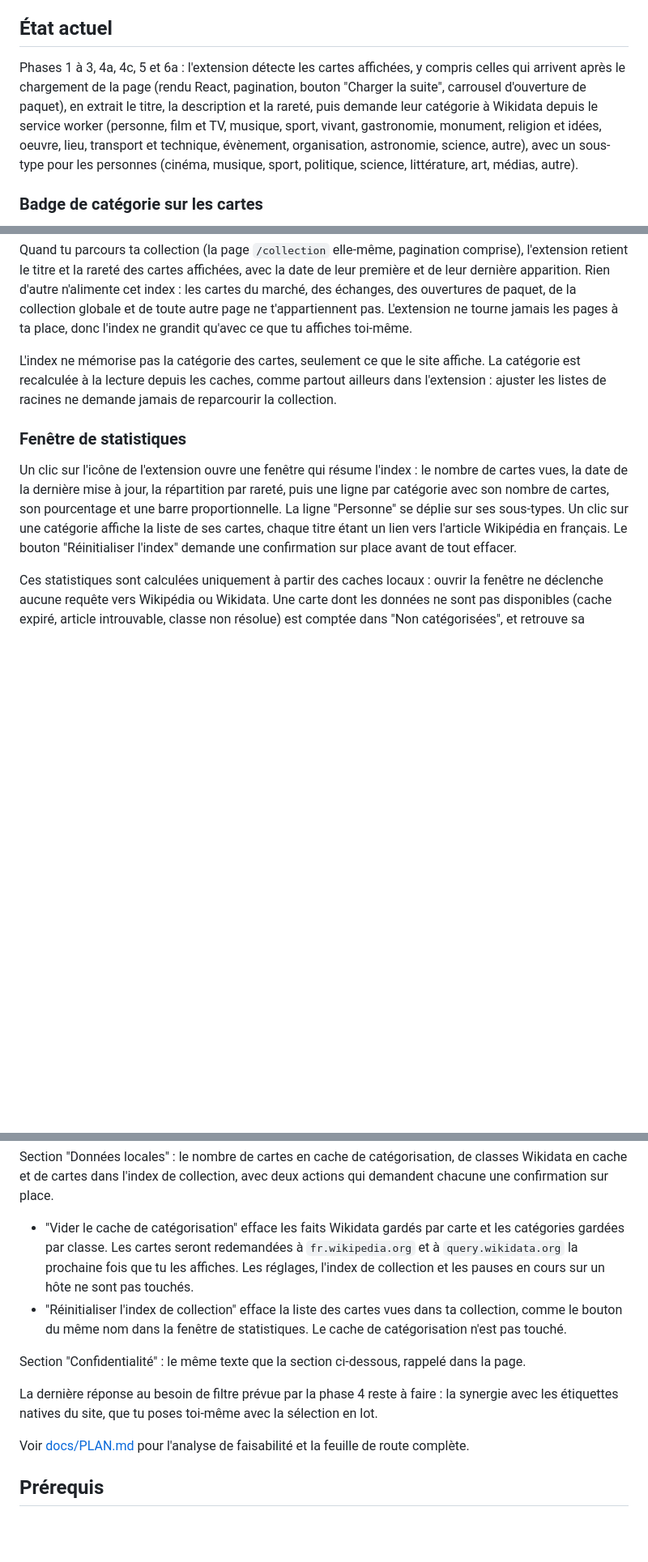
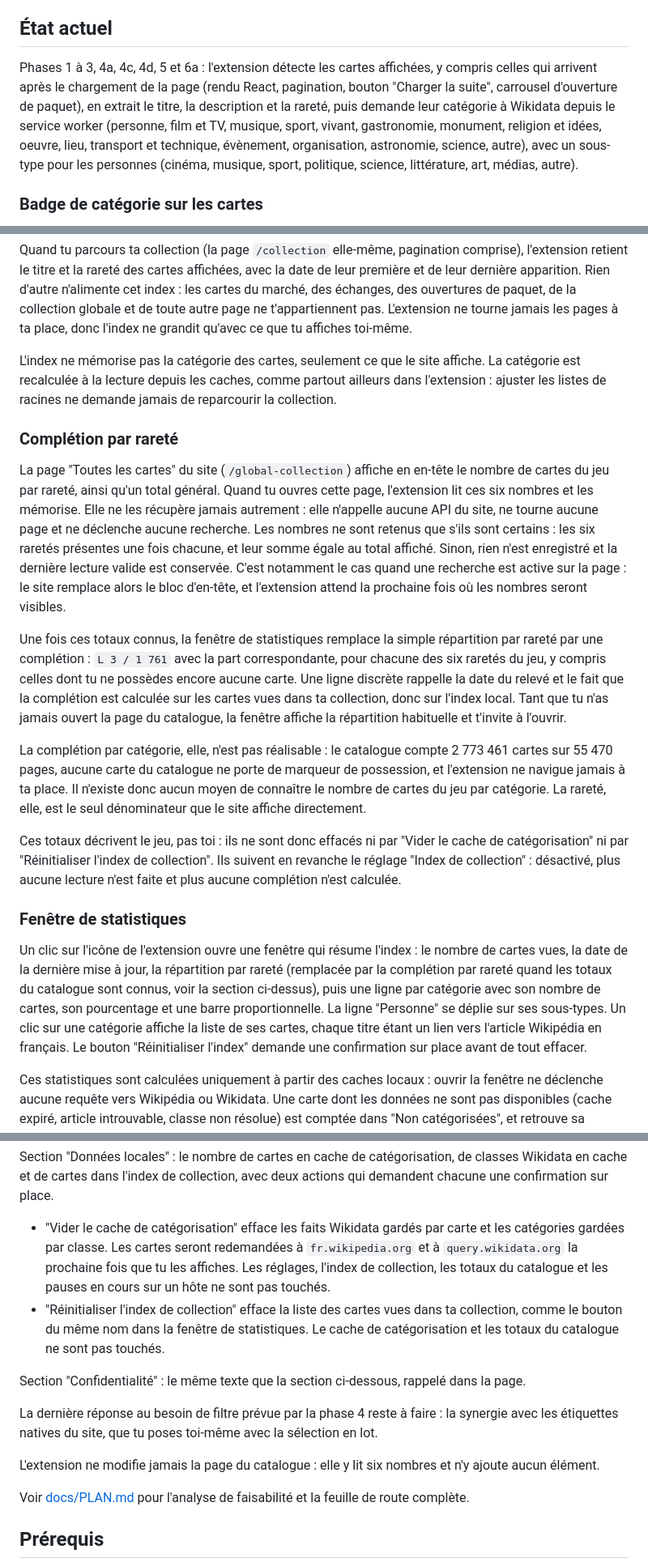
Before and after one commit to AlexherDev69/wikimasters-extended, a Markdown page: README.md, 3 parts joined by grey strips. Shown at 81% size. Rendered like a GitHub page; blank space fills up the shorter version.

Commit message:
docs: describe the completion per rarity in README, PLAN and DOM notes
Co-Authored-By: Claude Fable 5.1 <noreply@anthropic.com>

```diff
--- a/README.md
+++ b/README.md
@@ -6,7 +6,7 @@ Objectif : afficher sur chaque carte une catégorie (via Wikidata) et un lien Le
 
 ## État actuel
 
-Phases 1 à 3, 4a, 4c, 5 et 6a : l'extension détecte les cartes affichées, y compris celles qui arrivent après le chargement de la page (rendu React, pagination, bouton "Charger la suite", carrousel d'ouverture de paquet), en extrait le titre, la description et la rareté, puis demande leur catégorie à Wikidata depuis le service worker (personne, film et TV, musique, sport, vivant, gastronomie, monument, religion et idées, oeuvre, lieu, transport et technique, évènement, organisation, astronomie, science, autre), avec un sous-type pour les personnes (cinéma, musique, sport, politique, science, littérature, art, médias, autre).
+Phases 1 à 3, 4a, 4c, 4d, 5 et 6a : l'extension détecte les cartes affichées, y compris celles qui arrivent après le chargement de la page (rendu React, pagination, bouton "Charger la suite", carrousel d'ouverture de paquet), en extrait le titre, la description et la rareté, puis demande leur catégorie à Wikidata depuis le service worker (personne, film et TV, musique, sport, vivant, gastronomie, monument, religion et idées, oeuvre, lieu, transport et technique, évènement, organisation, astronomie, science, autre), avec un sous-type pour les personnes (cinéma, musique, sport, politique, science, littérature, art, médias, autre).
 
 ### Badge de catégorie sur les cartes
 
@@ -26,9 +26,19 @@ Quand tu parcours ta collection (la page `/collection` elle-même, pagination co
 
 L'index ne mémorise pas la catégorie des cartes, seulement ce que le site affiche. La catégorie est recalculée à la lecture depuis les caches, comme partout ailleurs dans l'extension : ajuster les listes de racines ne demande jamais de reparcourir la collection.
 
+### Complétion par rareté
+
+La page "Toutes les cartes" du site (`/global-collection`) affiche en en-tête le nombre de cartes du jeu par rareté, ainsi qu'un total général. Quand tu ouvres cette page, l'extension lit ces six nombres et les mémorise. Elle ne les récupère jamais autrement : elle n'appelle aucune API du site, ne tourne aucune page et ne déclenche aucune recherche. Les nombres ne sont retenus que s'ils sont certains : les six raretés présentes une fois chacune, et leur somme égale au total affiché. Sinon, rien n'est enregistré et la dernière lecture valide est conservée. C'est notamment le cas quand une recherche est active sur la page : le site remplace alors le bloc d'en-tête, et l'extension attend la prochaine fois où les nombres seront visibles.
+
+Une fois ces totaux connus, la fenêtre de statistiques remplace la simple répartition par rareté par une complétion : `L 3 / 1 761` avec la part correspondante, pour chacune des six raretés du jeu, y compris celles dont tu ne possèdes encore aucune carte. Une ligne discrète rappelle la date du relevé et le fait que la complétion est calculée sur les cartes vues dans ta collection, donc sur l'index local. Tant que tu n'as jamais ouvert la page du catalogue, la fenêtre affiche la répartition habituelle et t'invite à l'ouvrir.
+
+La complétion par catégorie, elle, n'est pas réalisable : le catalogue compte 2 773 461 cartes sur 55 470 pages, aucune carte du catalogue ne porte de marqueur de possession, et l'extension ne navigue jamais à ta place. Il n'existe donc aucun moyen de connaître le nombre de cartes du jeu par catégorie. La rareté, elle, est le seul dénominateur que le site affiche directement.
+
+Ces totaux décrivent le jeu, pas toi : ils ne sont donc effacés ni par "Vider le cache de catégorisation" ni par "Réinitialiser l'index de collection". Ils suivent en revanche le réglage "Index de collection" : désactivé, plus aucune lecture n'est faite et plus aucune complétion n'est calculée.
+
 ### Fenêtre de statistiques
 
-Un clic sur l'icône de l'extension ouvre une fenêtre qui résume l'index : le nombre de cartes vues, la date de la dernière mise à jour, la répartition par rareté, puis une ligne par catégorie avec son nombre de cartes, son pourcentage et une barre proportionnelle. La ligne "Personne" se déplie sur ses sous-types. Un clic sur une catégorie affiche la liste de ses cartes, chaque titre étant un lien vers l'article Wikipédia en français. Le bouton "Réinitialiser l'index" demande une confirmation sur place avant de tout effacer.
+Un clic sur l'icône de l'extension ouvre une fenêtre qui résume l'index : le nombre de cartes vues, la date de la dernière mise à jour, la répartition par rareté (remplacée par la complétion par rareté quand les totaux du catalogue sont connus, voir la section ci-dessus), puis une ligne par catégorie avec son nombre de cartes, son pourcentage et une barre proportionnelle. La ligne "Personne" se déplie sur ses sous-types. Un clic sur une catégorie affiche la liste de ses cartes, chaque titre étant un lien vers l'article Wikipédia en français. Le bouton "Réinitialiser l'index" demande une confirmation sur place avant de tout effacer.
 
 Ces statistiques sont calculées uniquement à partir des caches locaux : ouvrir la fenêtre ne déclenche aucune requête vers Wikipédia ou Wikidata. Une carte dont les données ne sont pas disponibles (cache expiré, article introuvable, classe non résolue) est comptée dans "Non catégorisées", et retrouve sa catégorie la prochaine fois que tu l'affiches sur le site.
 
@@ -57,12 +67,14 @@ Les onglets du site déjà ouverts suivent le changement sans rechargement : une
 
 Section "Données locales" : le nombre de cartes en cache de catégorisation, de classes Wikidata en cache et de cartes dans l'index de collection, avec deux actions qui demandent chacune une confirmation sur place.
 
-- "Vider le cache de catégorisation" efface les faits Wikidata gardés par carte et les catégories gardées par classe. Les cartes seront redemandées à `fr.wikipedia.org` et à `query.wikidata.org` la prochaine fois que tu les affiches. Les réglages, l'index de collection et les pauses en cours sur un hôte ne sont pas touchés.
-- "Réinitialiser l'index de collection" efface la liste des cartes vues dans ta collection, comme le bouton du même nom dans la fenêtre de statistiques. Le cache de catégorisation n'est pas touché.
+- "Vider le cache de catégorisation" efface les faits Wikidata gardés par carte et les catégories gardées par classe. Les cartes seront redemandées à `fr.wikipedia.org` et à `query.wikidata.org` la prochaine fois que tu les affiches. Les réglages, l'index de collection, les totaux du catalogue et les pauses en cours sur un hôte ne sont pas touchés.
+- "Réinitialiser l'index de collection" efface la liste des cartes vues dans ta collection, comme le bouton du même nom dans la fenêtre de statistiques. Le cache de catégorisation et les totaux du catalogue ne sont pas touchés.
 
 Section "Confidentialité" : le même texte que la section ci-dessous, rappelé dans la page.
 
 La dernière réponse au besoin de filtre prévue par la phase 4 reste à faire : la synergie avec les étiquettes natives du site, que tu poses toi-même avec la sélection en lot.
+
+L'extension ne modifie jamais la page du catalogue : elle y lit six nombres et n'y ajoute aucun élément.
 
 Voir [docs/PLAN.md](docs/PLAN.md) pour l'analyse de faisabilité et la feuille de route complète.
 
```
Also changed, not shown: other parts of README.md (+2 -1 lines), docs/DOM_NOTES.md (+1 -1 lines), docs/PLAN.md (+13 -2 lines).
